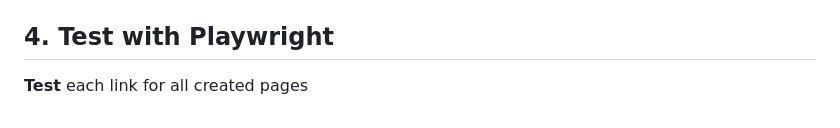
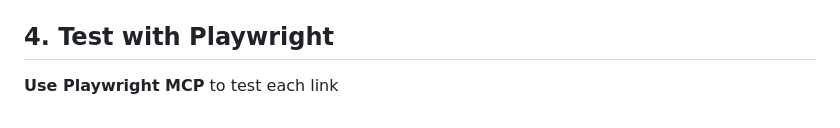
Before and after one commit to tevisjohnston/7figure-affiliate, a Markdown page: data/prompt.md, the part around the change. Drawn GitHub-style.

Commit message:
Modified files.

```diff
--- a/data/prompt.md
+++ b/data/prompt.md
@@ -106,4 +106,4 @@ wp-content/themes/7figure/
 
 ## 4. Test with Playwright
 
-**Test** each link for all created pages
+**Use Playwright MCP** to test each link
```
